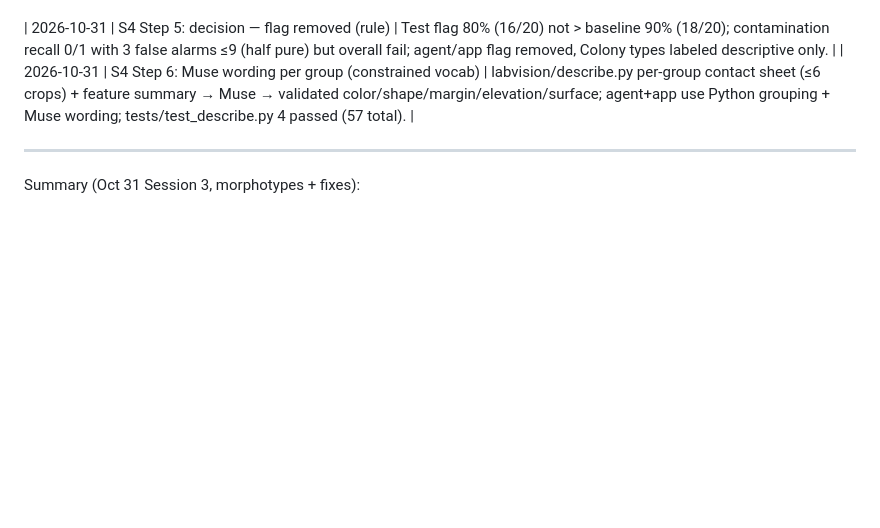
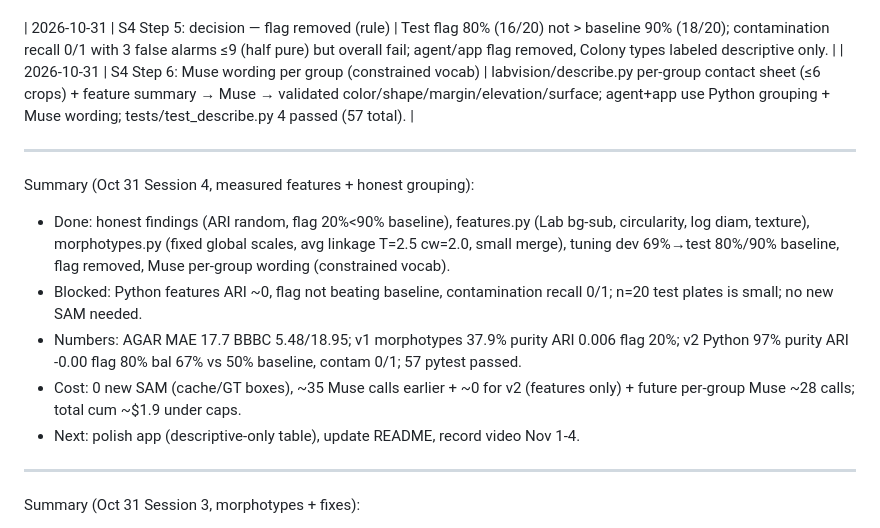
Before and after one commit to Cmon3/LabVision, a Markdown page: BUILD_LOG.md, the part around the change. Drawn GitHub-style; blank space fills up the shorter version.

Commit message:
S4 Step 7: session summary (done/blocked/numbers/cost/next)

```diff
--- a/BUILD_LOG.md
+++ b/BUILD_LOG.md
@@ -45,6 +45,14 @@ Summary (Oct 29 long session 2, accuracy+characterization):
 | 2026-10-31 | S4 Step 6: Muse wording per group (constrained vocab) | labvision/describe.py per-group contact sheet (≤6 crops) + feature summary → Muse → validated color/shape/margin/elevation/surface; agent+app use Python grouping + Muse wording; tests/test_describe.py 4 passed (57 total). |
 
 ---
+Summary (Oct 31 Session 4, measured features + honest grouping):
+- Done: honest findings (ARI random, flag 20%<90% baseline), features.py (Lab bg-sub, circularity, log diam, texture), morphotypes.py (fixed global scales, avg linkage T=2.5 cw=2.0, small merge), tuning dev 69%→test 80%/90% baseline, flag removed, Muse per-group wording (constrained vocab).
+- Blocked: Python features ARI ~0, flag not beating baseline, contamination recall 0/1; n=20 test plates is small; no new SAM needed.
+- Numbers: AGAR MAE 17.7 BBBC 5.48/18.95; v1 morphotypes 37.9% purity ARI 0.006 flag 20%; v2 Python 97% purity ARI -0.00 flag 80% bal 67% vs 50% baseline, contam 0/1; 57 pytest passed.
+- Cost: 0 new SAM (cache/GT boxes), ~35 Muse calls earlier + ~0 for v2 (features only) + future per-group Muse ~28 calls; total cum ~$1.9 under caps.
+- Next: polish app (descriptive-only table), update README, record video Nov 1-4.
+
+---
 Summary (Oct 31 Session 3, morphotypes + fixes):
 - Done: S3 Step 0-4: default prompt fix, plate px via HoughCircles, batch all colonies, morphotype grouping (morphology+terciles), bench ARI/purity/flag, agent+app tables (43 tests green).
 - Blocked: ARI 0.01 / purity 37.9% — morphology overlap + size terciles over-split pure plates (flag 20%); 5270 plate partial refusal (logged); dense plate 518 undercount unresolved.
```
